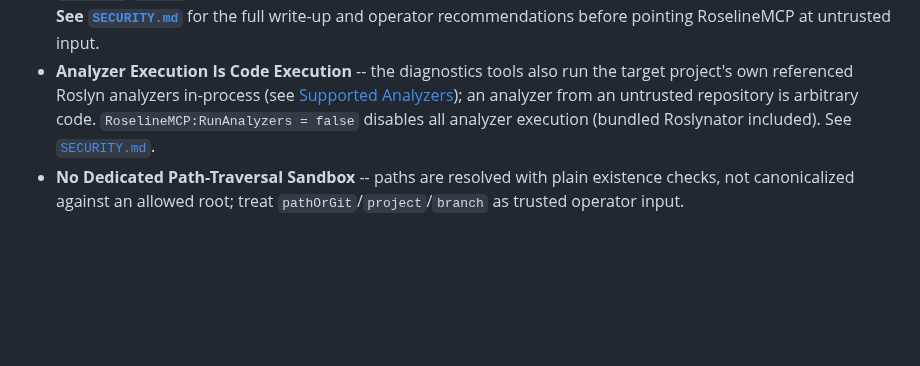
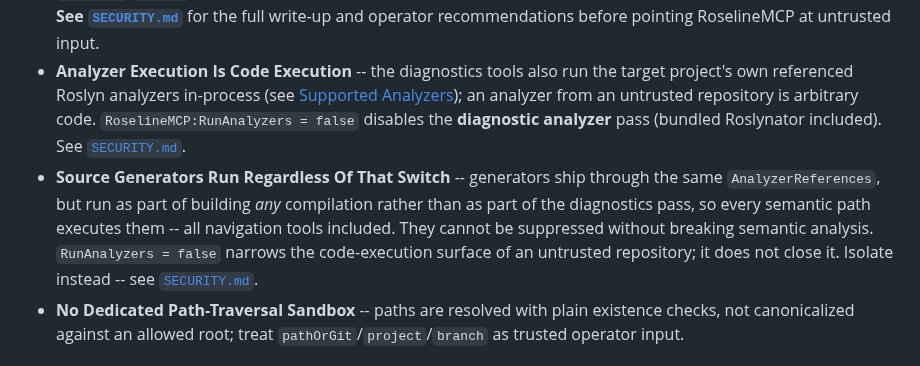
Before and after one commit to Atypical-Consulting/RoselineMCP, a Markdown page: README.md, the part around the change. Rendered like a GitHub page; blank space fills up the shorter version.

Commit message:
docs: align the RunAnalyzers security wording across surfaces

```diff
--- a/README.md
+++ b/README.md
@@ -786,8 +786,14 @@ RoselineMCP/
 - **Analyzer Execution Is Code Execution** -- the diagnostics tools also run the target project's
   own referenced Roslyn analyzers in-process (see
   [Supported Analyzers](#supported-analyzers)); an analyzer from an untrusted repository is
-  arbitrary code. `RoselineMCP:RunAnalyzers = false` disables all analyzer execution (bundled
-  Roslynator included). See [`SECURITY.md`](SECURITY.md).
+  arbitrary code. `RoselineMCP:RunAnalyzers = false` disables the **diagnostic analyzer** pass
+  (bundled Roslynator included). See [`SECURITY.md`](SECURITY.md).
+- **Source Generators Run Regardless Of That Switch** -- generators ship through the same
+  `AnalyzerReferences`, but run as part of building *any* compilation rather than as part of the
+  diagnostics pass, so every semantic path executes them -- all navigation tools included. They
+  cannot be suppressed without breaking semantic analysis. `RunAnalyzers = false` narrows the
+  code-execution surface of an untrusted repository; it does not close it. Isolate instead --
+  see [`SECURITY.md`](SECURITY.md).
 - **No Dedicated Path-Traversal Sandbox** -- paths are resolved with plain existence checks, not
   canonicalized against an allowed root; treat `pathOrGit`/`project`/`branch` as trusted operator
   input.
```
Also changed, not shown: CLAUDE.md (+9 -1 lines).
